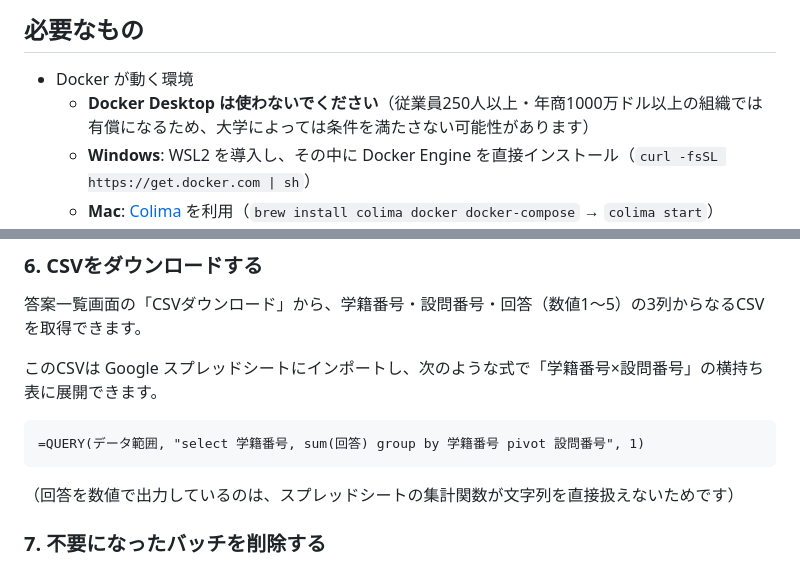
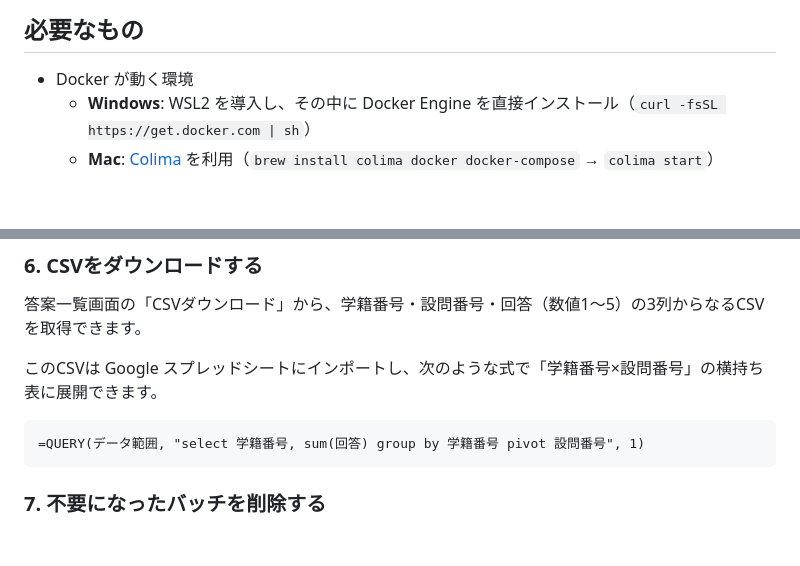
Before and after one commit to ugohsu/autograder, a Markdown page: README.md, 2 parts joined by grey strips. Rendered like a GitHub page; blank space fills up the shorter version.

Commit message:
README: 不要な補足説明を削除
CSV出力の数値化理由の注記と、Docker Desktopに関する注意書きを削除。

````diff
--- a/README.md
+++ b/README.md
@@ -9,7 +9,6 @@
 ## 必要なもの
 
 - Docker が動く環境
-  - **Docker Desktop は使わないでください**（従業員250人以上・年商1000万ドル以上の組織では有償になるため、大学によっては条件を満たさない可能性があります）
   - **Windows**: WSL2 を導入し、その中に Docker Engine を直接インストール（`curl -fsSL https://get.docker.com | sh`）
   - **Mac**: [Colima](https://github.com/abiosoft/colima) を利用（`brew install colima docker docker-compose` → `colima start`）
 - スキャナ（ScanSnap 等、自動送り対応のもの。片面読み取りで十分）
@@ -88,8 +87,6 @@ ScanSnap 等で、学生の答案をまとめて**1つのPDF**にスキャンし
 =QUERY(データ範囲, "select 学籍番号, sum(回答) group by 学籍番号 pivot 設問番号", 1)
 ```
 
-（回答を数値で出力しているのは、スプレッドシートの集計関数が文字列を直接扱えないためです）
-
 ### 7. 不要になったバッチを削除する
 
 答案一覧画面いちばん下の「危険な操作」から、そのアップロード（学生の読み取り結果・画像・解答をすべて含む）を削除できます。元に戻せないので注意してください。
````
